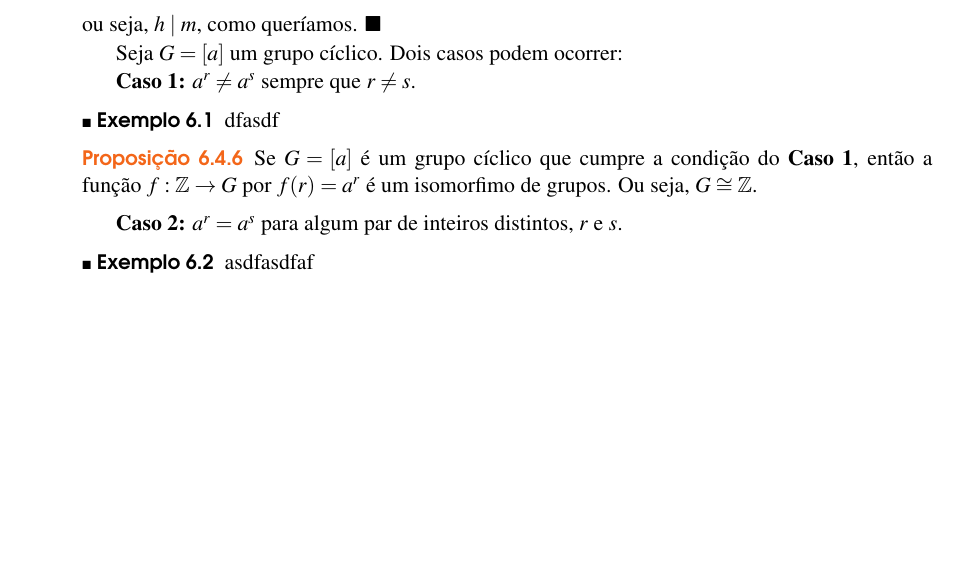
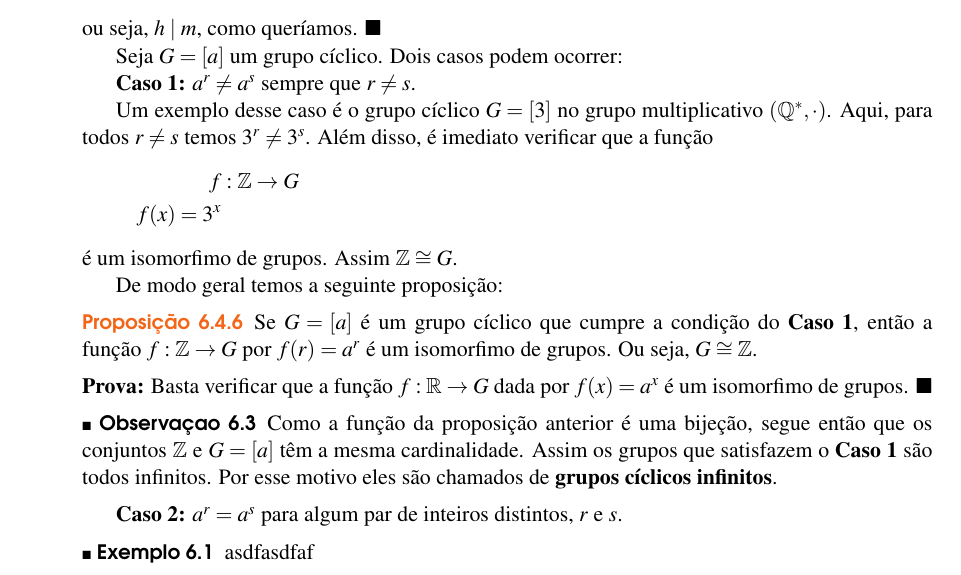
Before and after one commit to jfreitasunb/Algebra-1, a LaTeX book (Algebra_1.tex, which reads grupos.tex): part of page 54 of 60, cut so that both start at the same text, the shorter picture padded with empty space. Compiled offline with XeLaTeX.

Commit message:
Exemplo e prova do Caso 1 para grupos cíclicos.

```diff
--- a/grupos.tex
+++ b/grupos.tex
@@ -977,13 +977,26 @@ Com a nota\c{c}\~ao aditiva o oposto de $x \in G$ ser\'a denotado por $-x$.
 Seja $G = [a]$ um grupo c{\'\i}clico. Dois casos podem ocorrer:
 
 \textbf{Caso 1:} $a^r \ne a^s$ sempre que $r \ne s$.
-\begin{exemplo}
-	dfasdf
-\end{exemplo}
+
+Um exemplo desse caso é o grupo cíclico $G = [3]$ no grupo multiplicativo $(\rac^*, \cdot)$. Aqui, para todos $r \ne s$ temos $3^r \ne 3^s$. Além disso, é imediato verificar que a função
+\begin{align*}
+	f &: \z \to G\\
+	f(x) = 3^x
+\end{align*}
+é um isomorfimo de grupos. Assim $\z \cong G$.
+
+De modo geral temos a seguinte proposição:
 
 \begin{proposicao}
     Se $G = [a]$ \'e um grupo c{\'\i}clico que cumpre a condi\c{c}\~ao do \textbf{Caso 1}, ent\~ao a fun\c{c}\~ao $f : \z \to G$ por $f(r) = a^r$ \'e um isomorfimo de grupos. Ou seja, $G \cong \z$.
 \end{proposicao}
+\begin{prova}
+	Basta verificar que a função $f : \real \to G$ dada por $f(x) = a^x$ é um isomorfimo de grupos.
+\end{prova}
+
+\begin{observacao}
+	Como a função da proposição anterior é uma bijeção, segue então que os conjuntos $\z$ e $G = [a]$ têm a mesma cardinalidade. Assim os grupos que satisfazem o \textbf{Caso 1} são todos infinitos. Por esse motivo eles são chamados de \textbf{grupos cíclicos infinitos}.
+\end{observacao}
 
 \textbf{Caso 2:} $a^r = a^s$ para algum par de inteiros distintos, $r$ e $s$.
 
```
